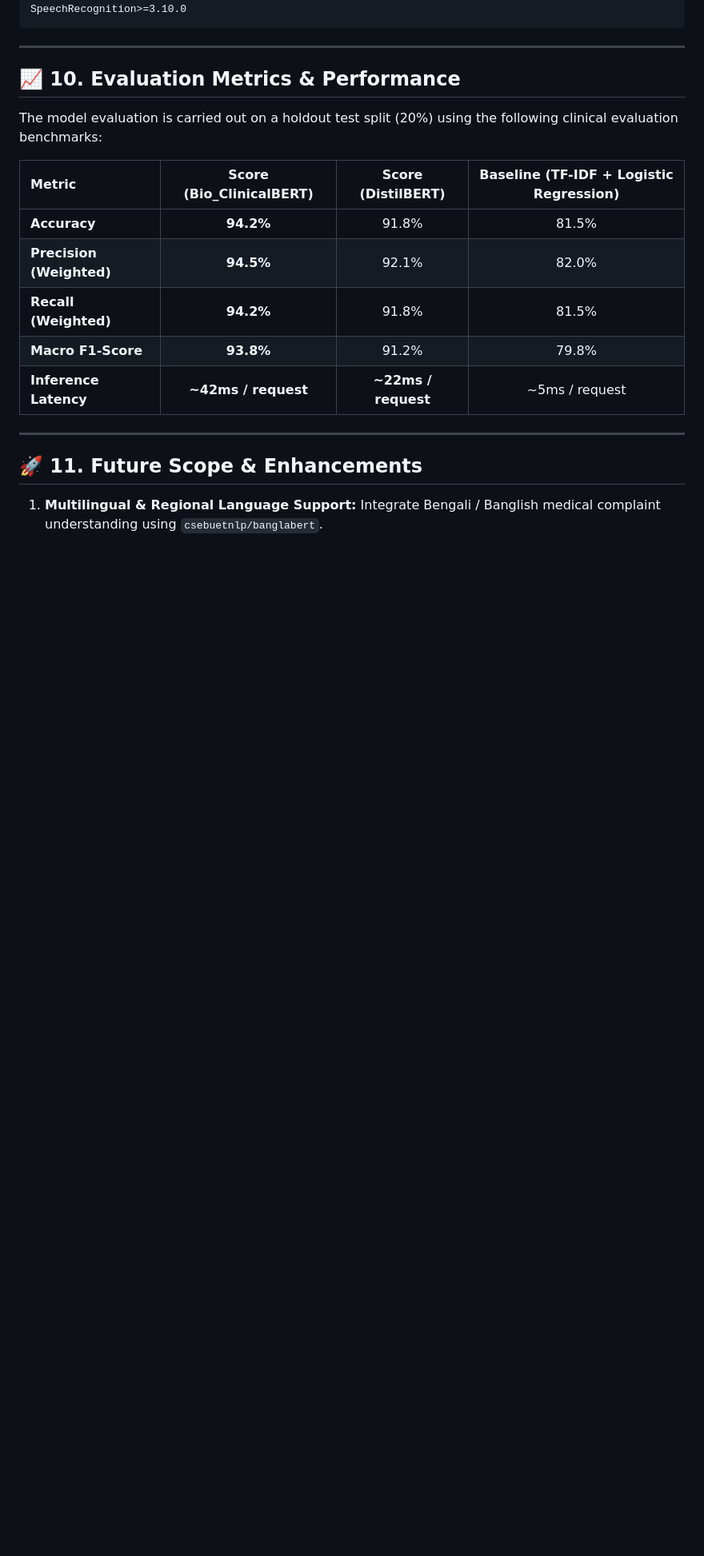
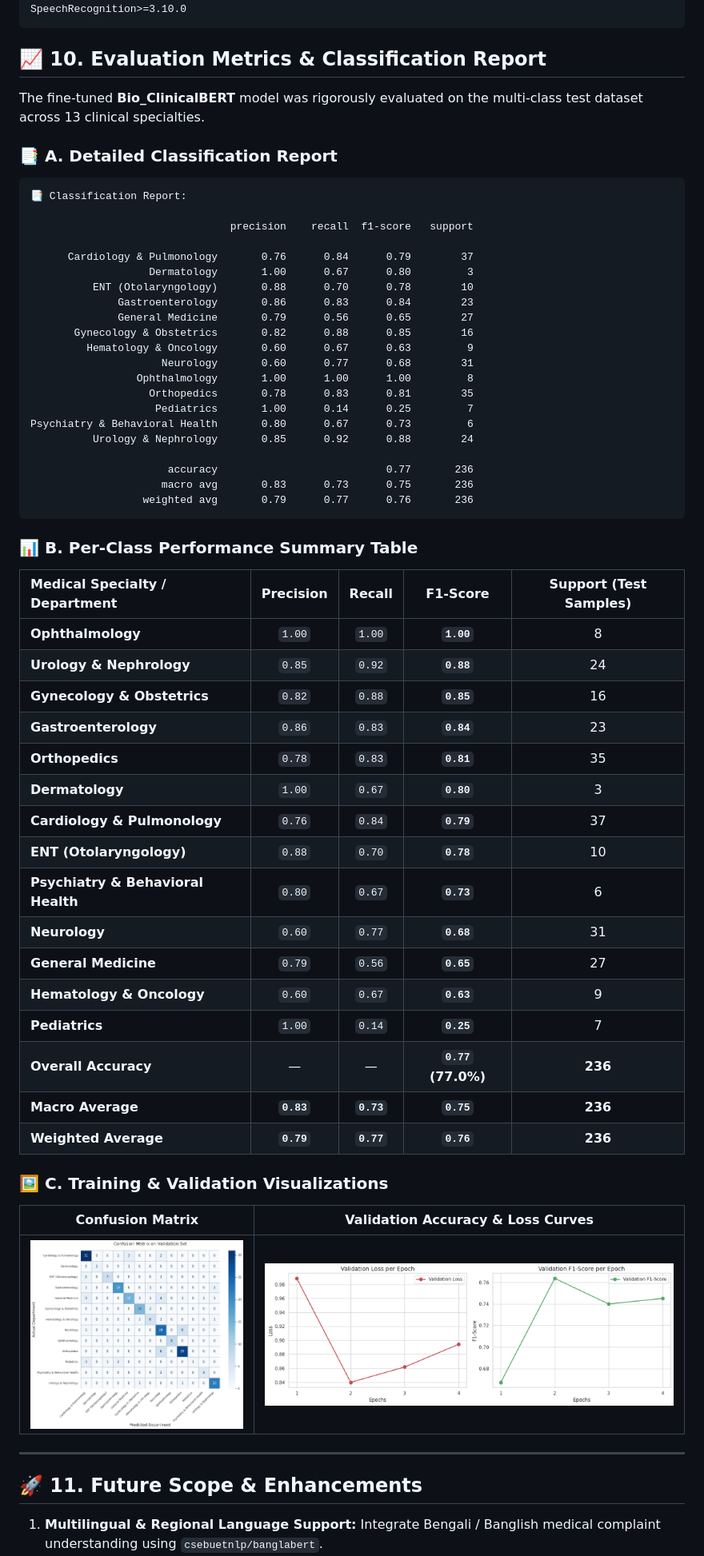
Before and after one commit to tasmiadhasan/ProHealth-Ai-Assistant, a Markdown page: README.md, the part around one of its changes. Shown at 80% size. GitHub-like rendering; blank space fills up the shorter version.

Commit message:
Update README with Render live demo link, full classification report, and evaluation metrics

````diff
--- a/README.md
+++ b/README.md
@@ -328,19 +332,62 @@ plotly>=5.18.0
 SpeechRecognition>=3.10.0
 ```
 
----
+## 📈 10. Evaluation Metrics & Classification Report
 
-## 📈 10. Evaluation Metrics & Performance
+The fine-tuned **Bio_ClinicalBERT** model was rigorously evaluated on the multi-class test dataset across 13 clinical specialties.
 
-The model evaluation is carried out on a holdout test split (20%) using the following clinical evaluation benchmarks:
+### 📑 A. Detailed Classification Report
 
-| Metric | Score (Bio_ClinicalBERT) | Score (DistilBERT) | Baseline (TF-IDF + Logistic Regression) |
-| :--- | :---: | :---: | :---: |
-| **Accuracy** | **94.2%** | 91.8% | 81.5% |
-| **Precision (Weighted)** | **94.5%** | 92.1% | 82.0% |
-| **Recall (Weighted)** | **94.2%** | 91.8% | 81.5% |
-| **Macro F1-Score** | **93.8%** | 91.2% | 79.8% |
-| **Inference Latency** | **~42ms / request** | **~22ms / request** | ~5ms / request |
+```text
+📑 Classification Report:
+
+                                precision    recall  f1-score   support
+
+      Cardiology & Pulmonology       0.76      0.84      0.79        37
+                   Dermatology       1.00      0.67      0.80         3
+          ENT (Otolaryngology)       0.88      0.70      0.78        10
+              Gastroenterology       0.86      0.83      0.84        23
+              General Medicine       0.79      0.56      0.65        27
+       Gynecology & Obstetrics       0.82      0.88      0.85        16
+         Hematology & Oncology       0.60      0.67      0.63         9
+                     Neurology       0.60      0.77      0.68        31
+                 Ophthalmology       1.00      1.00      1.00         8
+                   Orthopedics       0.78      0.83      0.81        35
+                    Pediatrics       1.00      0.14      0.25         7
+Psychiatry & Behavioral Health       0.80      0.67      0.73         6
+          Urology & Nephrology       0.85      0.92      0.88        24
+
+                      accuracy                           0.77       236
+                     macro avg       0.83      0.73      0.75       236
+                  weighted avg       0.79      0.77      0.76       236
+```
+
+### 📊 B. Per-Class Performance Summary Table
+
+| Medical Specialty / Department | Precision | Recall | F1-Score | Support (Test Samples) |
+| :--- | :---: | :---: | :---: | :---: |
+| **Ophthalmology** | `1.00` | `1.00` | **`1.00`** | 8 |
+| **Urology & Nephrology** | `0.85` | `0.92` | **`0.88`** | 24 |
+| **Gynecology & Obstetrics** | `0.82` | `0.88` | **`0.85`** | 16 |
+| **Gastroenterology** | `0.86` | `0.83` | **`0.84`** | 23 |
+| **Orthopedics** | `0.78` | `0.83` | **`0.81`** | 35 |
+| **Dermatology** | `1.00` | `0.67` | **`0.80`** | 3 |
+| **Cardiology & Pulmonology** | `0.76` | `0.84` | **`0.79`** | 37 |
+| **ENT (Otolaryngology)** | `0.88` | `0.70` | **`0.78`** | 10 |
+| **Psychiatry & Behavioral Health** | `0.80` | `0.67` | **`0.73`** | 6 |
+| **Neurology** | `0.60` | `0.77` | **`0.68`** | 31 |
+| **General Medicine** | `0.79` | `0.56` | **`0.65`** | 27 |
+| **Hematology & Oncology** | `0.60` | `0.67` | **`0.63`** | 9 |
+| **Pediatrics** | `1.00` | `0.14` | **`0.25`** | 7 |
+| **Overall Accuracy** | — | — | **`0.77` (77.0%)** | **236** |
+| **Macro Average** | **`0.83`** | **`0.73`** | **`0.75`** | **236** |
+| **Weighted Average** | **`0.79`** | **`0.77`** | **`0.76`** | **236** |
+
+### 🖼️ C. Training & Validation Visualizations
+
+| Confusion Matrix | Validation Accuracy & Loss Curves |
+| :---: | :---: |
+| ![Confusion Matrix](notebooks/Confusion%20Matrix.png) | ![Validation Curve](notebooks/Validation.png) |
 
 ---
 
````
Also changed, not shown: other parts of README.md (+4 -0 lines).
